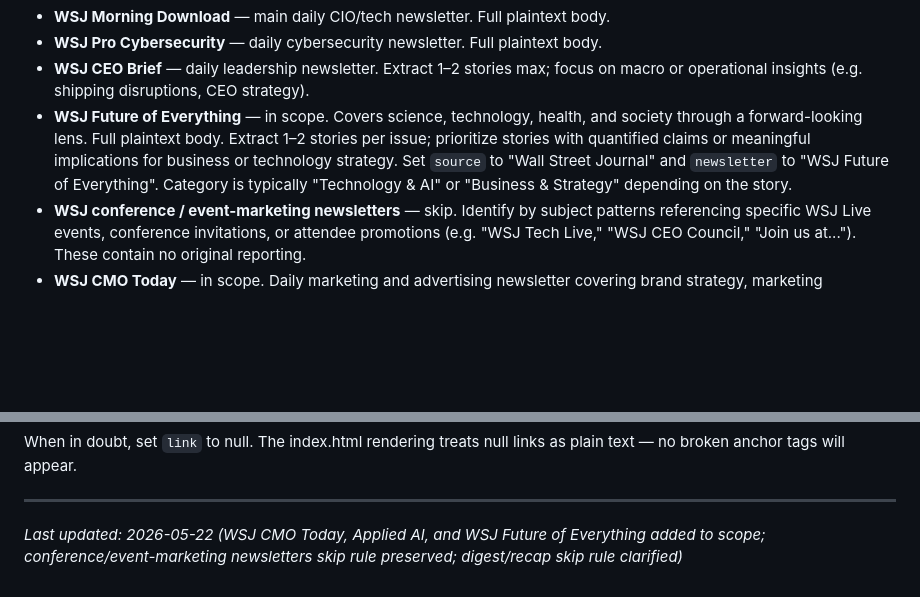
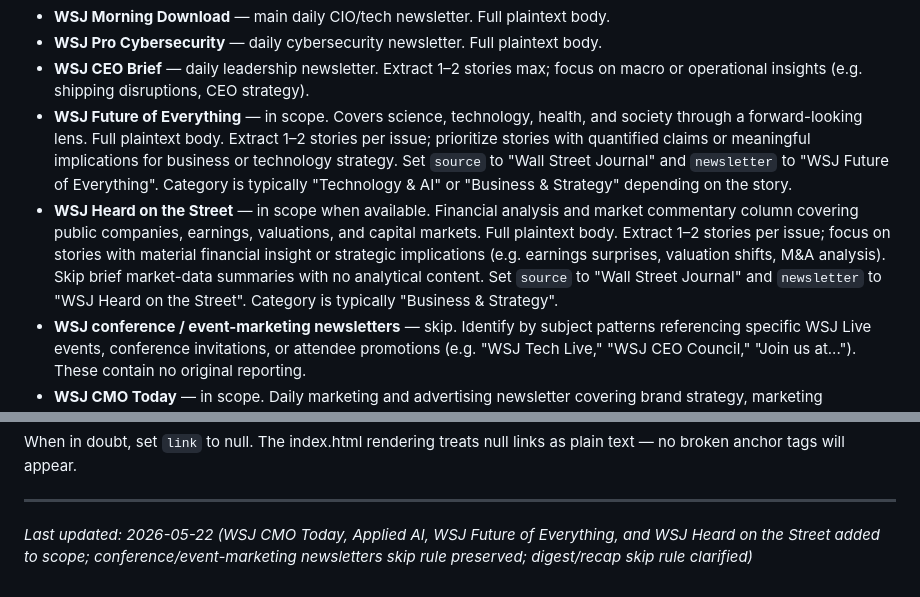
Before and after one commit to ksadroudine/my-news-brief, a Markdown page: PIPELINE_NOTES.md, 2 parts joined by grey strips. Drawn GitHub-style; blank space fills up the shorter version.

Commit message:
Add WSJ Heard on the Street to scope

```diff
--- a/PIPELINE_NOTES.md
+++ b/PIPELINE_NOTES.md
@@ -90,6 +90,7 @@ There is no article content in the email body.
 - **WSJ Pro Cybersecurity** — daily cybersecurity newsletter. Full plaintext body.
 - **WSJ CEO Brief** — daily leadership newsletter. Extract 1–2 stories max; focus on macro or operational insights (e.g. shipping disruptions, CEO strategy).
 - **WSJ Future of Everything** — in scope. Covers science, technology, health, and society through a forward-looking lens. Full plaintext body. Extract 1–2 stories per issue; prioritize stories with quantified claims or meaningful implications for business or technology strategy. Set `source` to "Wall Street Journal" and `newsletter` to "WSJ Future of Everything". Category is typically "Technology & AI" or "Business & Strategy" depending on the story.
+- **WSJ Heard on the Street** — in scope when available. Financial analysis and market commentary column covering public companies, earnings, valuations, and capital markets. Full plaintext body. Extract 1–2 stories per issue; focus on stories with material financial insight or strategic implications (e.g. earnings surprises, valuation shifts, M&A analysis). Skip brief market-data summaries with no analytical content. Set `source` to "Wall Street Journal" and `newsletter` to "WSJ Heard on the Street". Category is typically "Business & Strategy".
 - **WSJ conference / event-marketing newsletters** — skip. Identify by subject patterns referencing specific WSJ Live events, conference invitations, or attendee promotions (e.g. "WSJ Tech Live," "WSJ CEO Council," "Join us at..."). These contain no original reporting.
 - **WSJ CMO Today** — in scope. Daily marketing and advertising newsletter covering brand strategy, marketing technology, AI in advertising, consumer behavior, and media industry trends. Full plaintext body. Extract 1–2 stories per issue; prioritize stories with quantified claims, strategic business implications, or AI/technology angles. Skip pure brand campaign announcements and editorial calendar reminders. Set `source` to "Wall Street Journal" and `newsletter` to "WSJ CMO Today". Category is typically "Business & Strategy" or "Technology & AI" depending on the story angle.
 
@@ -191,4 +192,4 @@ When in doubt, set `link` to null. The index.html rendering treats null links as
 
 ---
 
-*Last updated: 2026-05-22 (WSJ CMO Today, Applied AI, and WSJ Future of Everything added to scope; conference/event-marketing newsletters skip rule preserved; digest/recap skip rule clarified)*
+*Last updated: 2026-05-22 (WSJ CMO Today, Applied AI, WSJ Future of Everything, and WSJ Heard on the Street added to scope; conference/event-marketing newsletters skip rule preserved; digest/recap skip rule clarified)*
```
